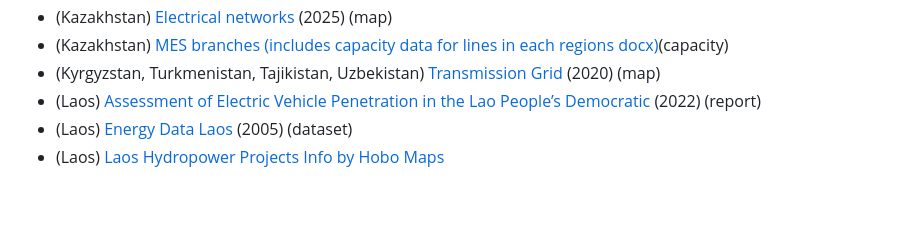
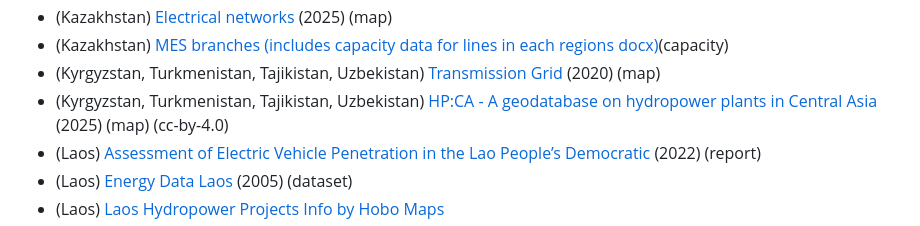
Before and after one commit to open-energy-transition/Awesome-Electrical-Grid-Mapping, a Markdown page: README.md, the part around the change. Drawn GitHub-style; blank space fills up the shorter version.

Commit message:
Add hydropower plants geodatabase entry to README
Added a new entry for a geodatabase on hydropower plants in Central Asia.

```diff
--- a/README.md
+++ b/README.md
@@ -217,6 +217,7 @@ If a resource link is broken, or you find a map with a broken link that you'd li
 * (Kazakhstan) [Electrical networks](https://www.kegoc.kz/electric-power/natsionalnaya-energosistema/%D0%9A%D0%B0%D1%80%D1%82%D0%B0%20%D1%81%D1%85%D0%B5%D0%BC%D0%B0%20%D0%95%D0%AD%D0%A1%20%D0%9A%D0%B0%D0%B7%D0%B0%D1%85%D1%81%D1%82%D0%B0%D0%BD%D0%B0-2025%20%D0%B4%D0%BB%D1%8F%20%D1%81%D0%B0%D0%B9%D1%82%D0%B0%20en.%20cdr.pdf) (2025) (map)
 * (Kazakhstan) [MES branches (includes capacity data for lines in each regions docx)](https://www.kegoc.kz/en/about/struktura-kompanii/filialy-mes/?region0)(capacity)
 * (Kyrgyzstan, Turkmenistan, Tajikistan, Uzbekistan) [Transmission Grid](https://kaktus.media/doc/444230_tyrkmenistan_bydet_davat_elektroenergiu_kyrgyzstany_gde_logika_mneniia_ekspertov.html) (2020) (map)
+* (Kyrgyzstan, Turkmenistan, Tajikistan, Uzbekistan) [HP:CA - A geodatabase on hydropower plants in Central Asia](https://zenodo.org/records/13320645) (2025) (map) (cc-by-4.0)
 * (Laos) [Assessment of Electric Vehicle Penetration in the Lao People’s Democratic](https://www.eria.org/uploads/media/Research-Project-Report/RPR-2021-26/14_Chapter-5-Analysis-on-Impacts-to-the-Power-Sector.pdf) (2022) (report)
 * (Laos) [Energy Data Laos](https://energydata.info/dataset/laos-electricity-transmission-network-2005) (2005) (dataset)
 * (Laos) [Laos Hydropower Projects Info by Hobo Maps](http://hobomaps2.com/LaosHydropowerProjects.html)
```
